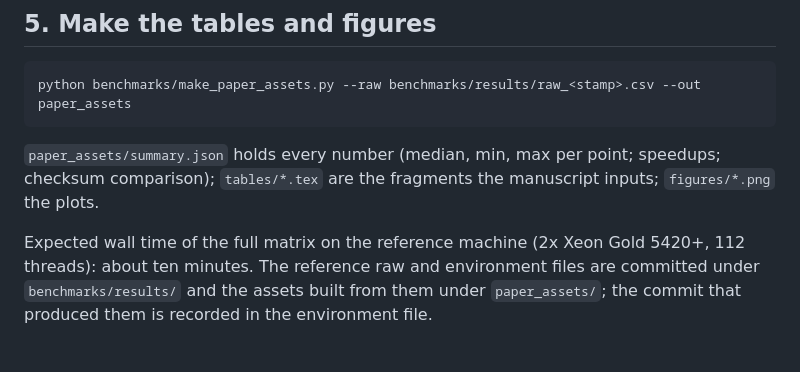
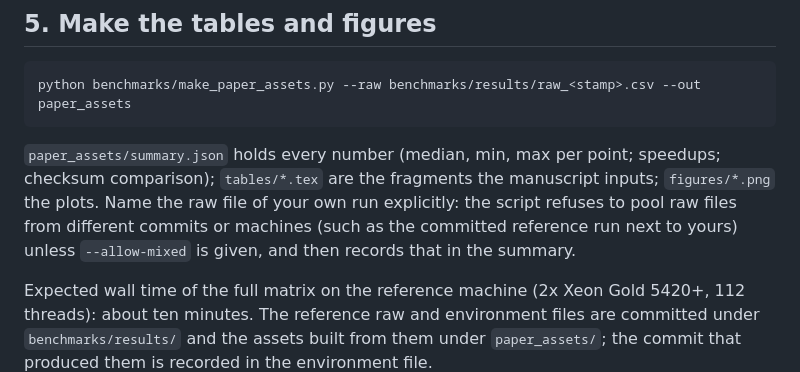
Before and after one commit to kurekj/fastzonal1, a Markdown page: benchmarks/REPRODUCE.md, the part around the change. Rendered like a GitHub page; blank space fills up the shorter version.

Commit message:
docs: name the raw file when making assets

```diff
--- a/benchmarks/REPRODUCE.md
+++ b/benchmarks/REPRODUCE.md
@@ -68,6 +68,9 @@ python benchmarks/make_paper_assets.py --raw benchmarks/results/raw_<stamp>.csv
 
 `paper_assets/summary.json` holds every number (median, min, max per point; speedups; checksum
 comparison); `tables/*.tex` are the fragments the manuscript inputs; `figures/*.png` the plots.
+Name the raw file of your own run explicitly: the script refuses to pool raw files from different
+commits or machines (such as the committed reference run next to yours) unless `--allow-mixed` is
+given, and then records that in the summary.
 
 Expected wall time of the full matrix on the reference machine (2x Xeon Gold 5420+, 112
 threads): about ten minutes. The reference raw and environment files are committed under
```
